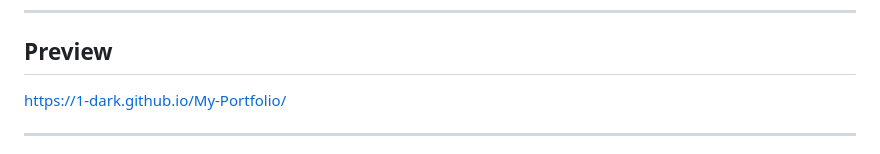
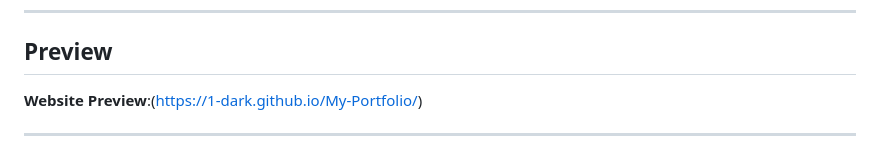
Before and after one commit to 1-DARK/My-Portfolio, a Markdown page: README.md, the part around the change. Drawn GitHub-style.

```diff
--- a/README.md
+++ b/README.md
@@ -67,7 +67,7 @@ This repository contains the code for a personal portfolio website designed to s
 
 ## Preview
 
- https://1-dark.github.io/My-Portfolio/
+ **Website Preview**:(https://1-dark.github.io/My-Portfolio/)
 
 ---
 
```
